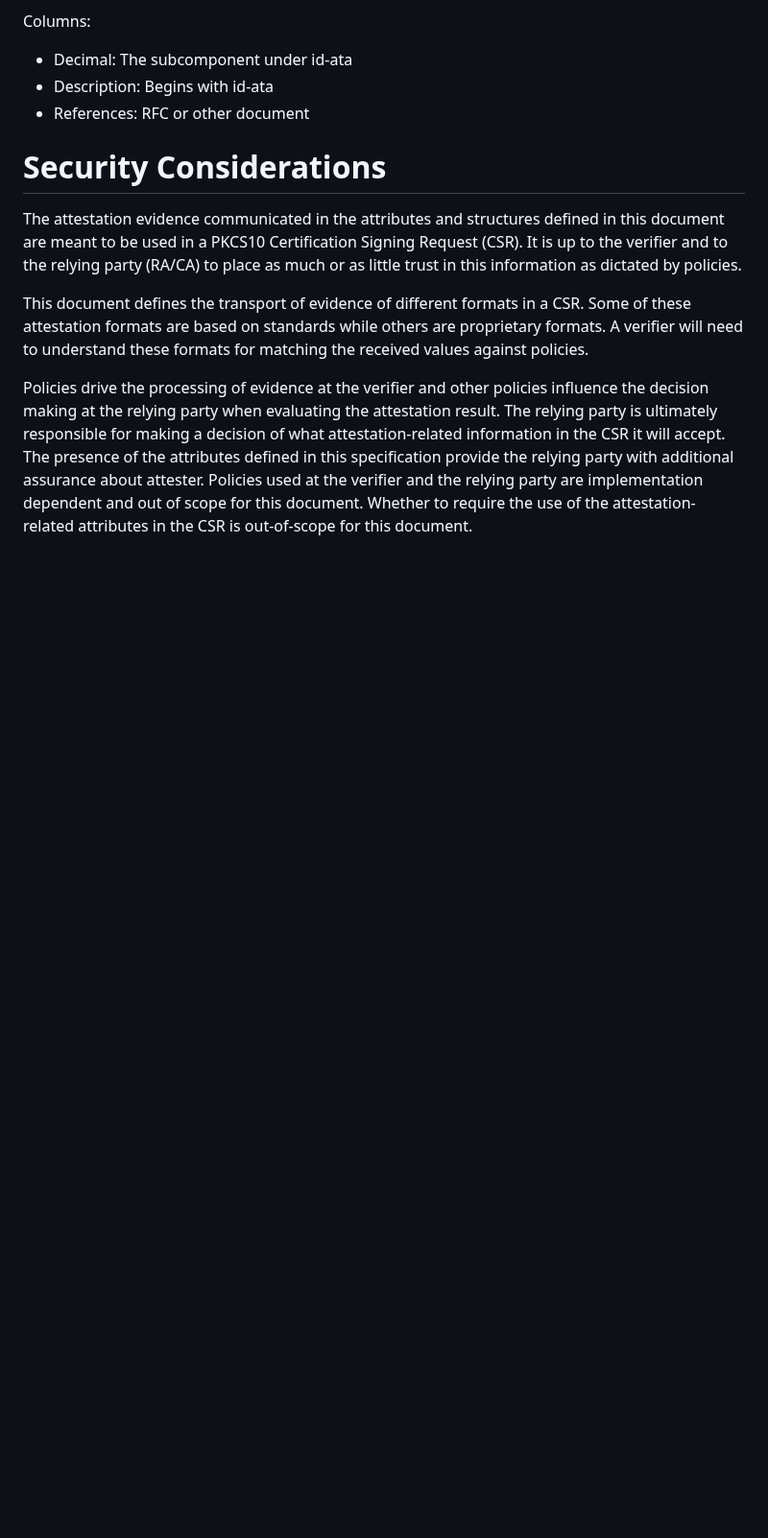
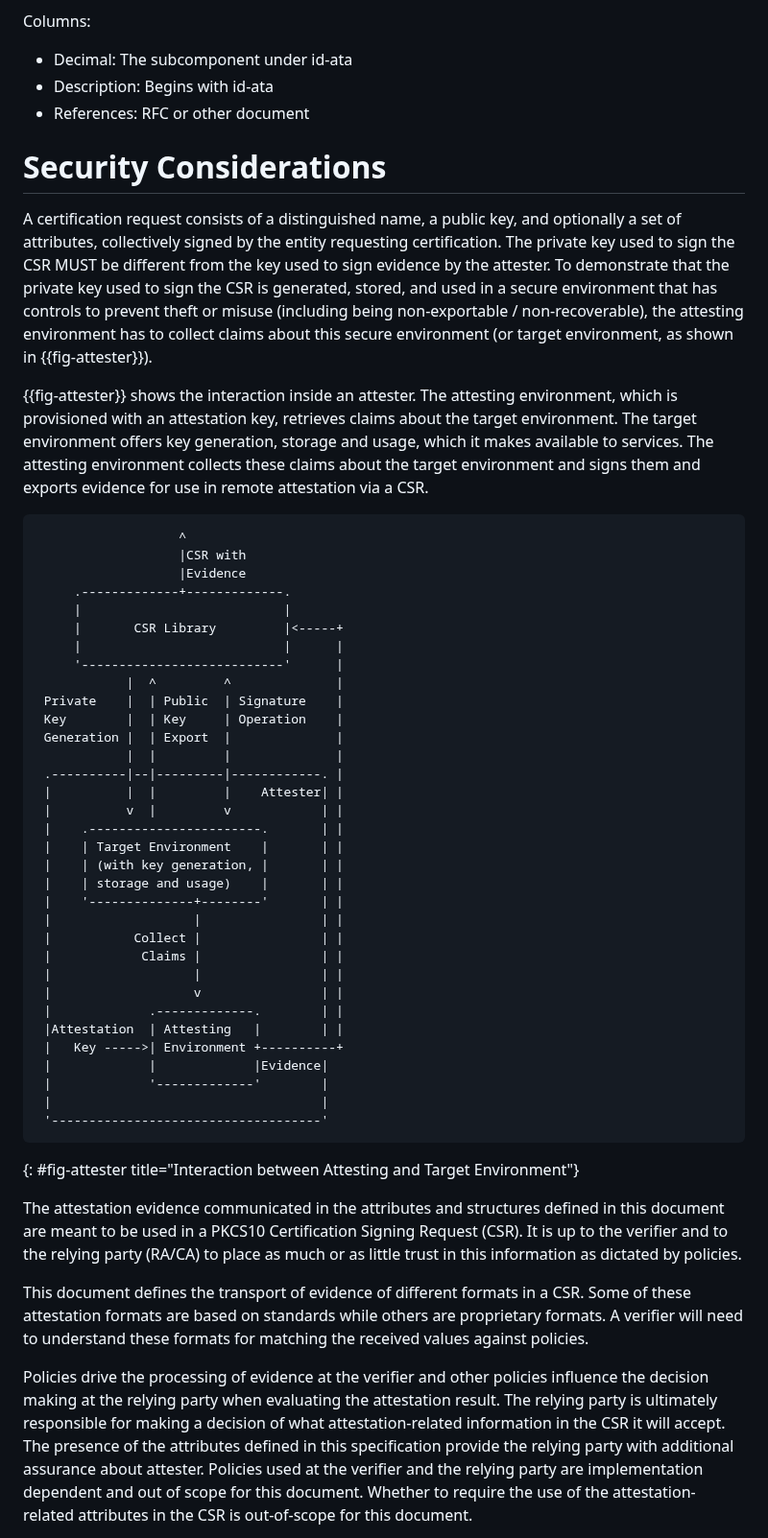
Before and after one commit to lamps-wg/csr-attestation, a Markdown page: draft-ounsworth-csr-attestation.md, the part around the change. Shown at 96% size. Drawn GitHub-style; blank space fills up the shorter version.

Commit message:
Interaction between Attesting and Target Environment

```diff
--- a/draft-ounsworth-csr-attestation.md
+++ b/draft-ounsworth-csr-attestation.md
@@ -363,6 +363,62 @@ Columns:
 
 # Security Considerations
 
+
+A certification request consists of a distinguished name, a public key,
+and optionally a set of attributes, collectively signed by the entity
+requesting certification. The private key used to sign the CSR MUST
+be different from the key used to sign evidence by the attester. To
+demonstrate that the private key used to sign the CSR is generated,
+stored, and used in a secure environment that has controls to prevent
+theft or misuse (including being non-exportable / non-recoverable),
+the attesting environment has to collect claims about this secure
+environment (or target environment, as shown in {{fig-attester}}).
+
+{{fig-attester}} shows the interaction inside an attester. The
+attesting environment, which is provisioned with an attestation key,
+retrieves claims about the target environment. The target
+environment offers key generation, storage and usage, which it
+makes available to services. The attesting environment collects
+these claims about the target environment and signs them and
+exports evidence for use in remote attestation via a CSR.
+
+~~~
+                   ^
+                   |CSR with
+                   |Evidence
+     .-------------+-------------.
+     |                           |
+     |       CSR Library         |<-----+
+     |                           |      |
+     '---------------------------'      |
+            |  ^         ^              |
+ Private    |  | Public  | Signature    |
+ Key        |  | Key     | Operation    |
+ Generation |  | Export  |              |
+            |  |         |              |
+ .----------|--|---------|------------. |
+ |          |  |         |    Attester| |
+ |          v  |         v            | |
+ |    .-----------------------.       | |
+ |    | Target Environment    |       | |
+ |    | (with key generation, |       | |
+ |    | storage and usage)    |       | |
+ |    '--------------+--------'       | |
+ |                   |                | |
+ |           Collect |                | |
+ |            Claims |                | |
+ |                   |                | |
+ |                   v                | |
+ |             .-------------.        | |
+ |Attestation  | Attesting   |        | |
+ |   Key ----->| Environment +----------+
+ |             |             |Evidence|
+ |             '-------------'        |
+ |                                    |
+ '------------------------------------'
+~~~
+{: #fig-attester title="Interaction between Attesting and Target Environment"}
+
 The attestation evidence communicated in the attributes and
 structures defined in this document are meant to be used in
 a PKCS10 Certification Signing Request (CSR). It is up to the
```
